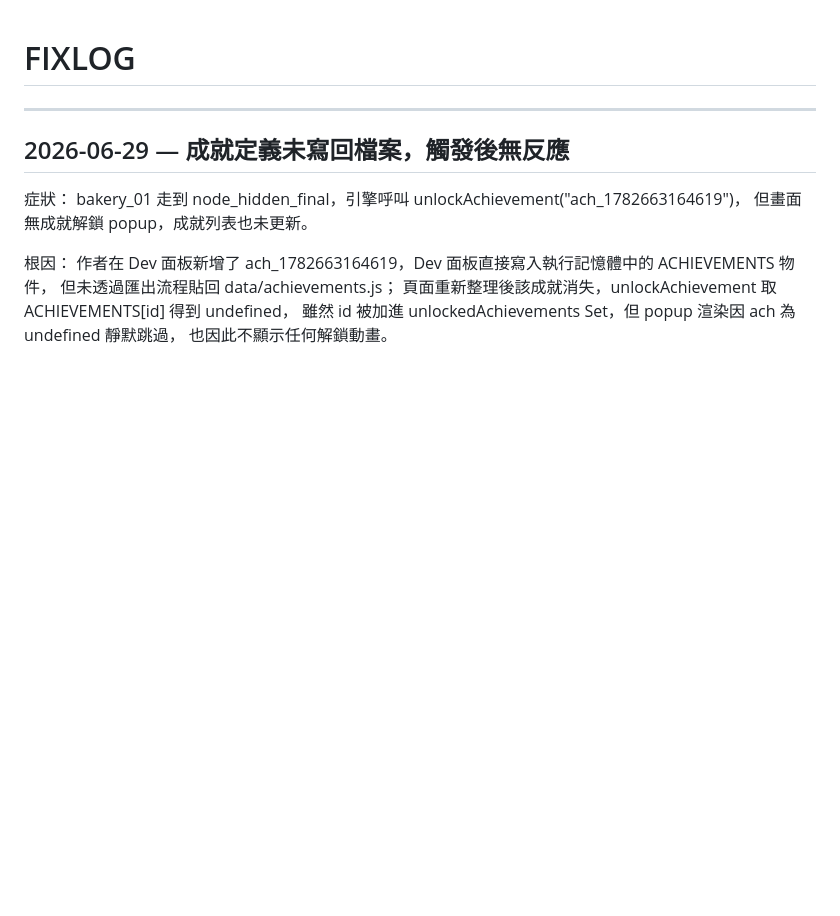
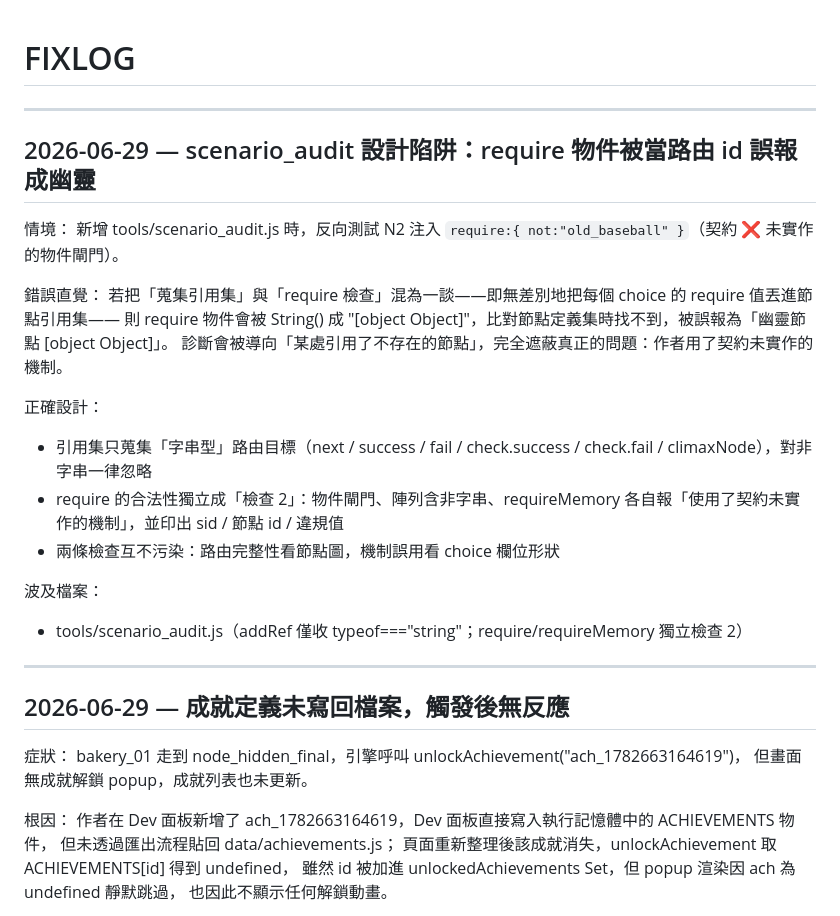
Before and after one commit to Charles0148/-code, a Markdown page: FIXLOG.md, the part around the change. Rendered like a GitHub page; blank space fills up the shorter version.

```diff
--- a/FIXLOG.md
+++ b/FIXLOG.md
@@ -1,4 +1,24 @@
 # FIXLOG
+
+---
+
+## 2026-06-29 — scenario_audit 設計陷阱：require 物件被當路由 id 誤報成幽靈
+
+情境：
+新增 tools/scenario_audit.js 時，反向測試 N2 注入 `require:{ not:"old_baseball" }`（契約 ❌ 未實作的物件閘門）。
+
+錯誤直覺：
+若把「蒐集引用集」與「require 檢查」混為一談——即無差別地把每個 choice 的 require 值丟進節點引用集——
+則 require 物件會被 String() 成 "[object Object]"，比對節點定義集時找不到，被誤報為「幽靈節點 [object Object]」。
+診斷會被導向「某處引用了不存在的節點」，完全遮蔽真正的問題：作者用了契約未實作的機制。
+
+正確設計：
+- 引用集只蒐集「字串型」路由目標（next / success / fail / check.success / check.fail / climaxNode），對非字串一律忽略
+- require 的合法性獨立成「檢查 2」：物件閘門、陣列含非字串、requireMemory 各自報「使用了契約未實作的機制」，並印出 sid / 節點 id / 違規值
+- 兩條檢查互不污染：路由完整性看節點圖，機制誤用看 choice 欄位形狀
+
+波及檔案：
+- tools/scenario_audit.js（addRef 僅收 typeof==="string"；require/requireMemory 獨立檢查 2）
 
 ---
 
```
Also changed, not shown: DEVLOG.md (+23 -0 lines), 1 other file.
